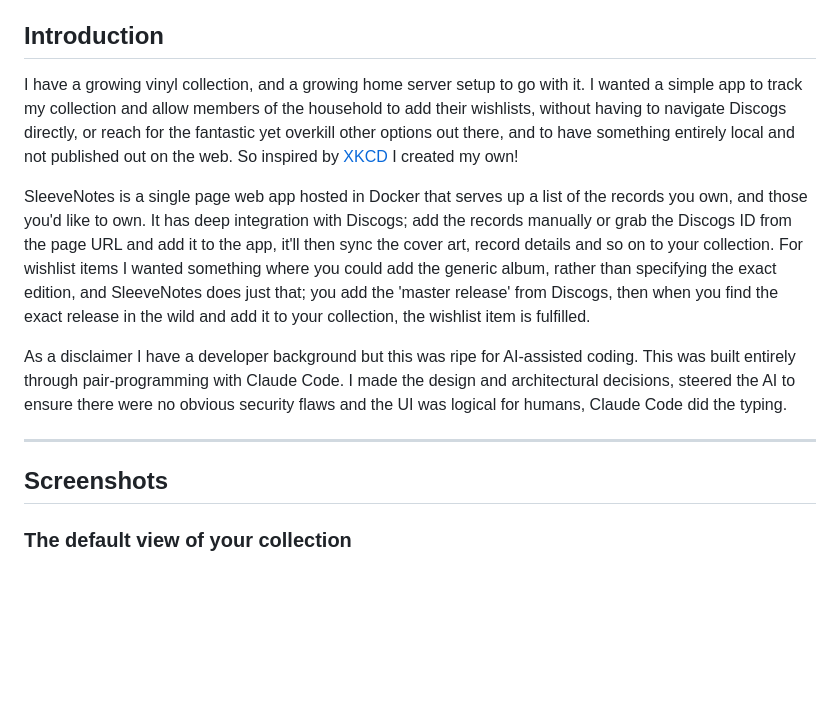
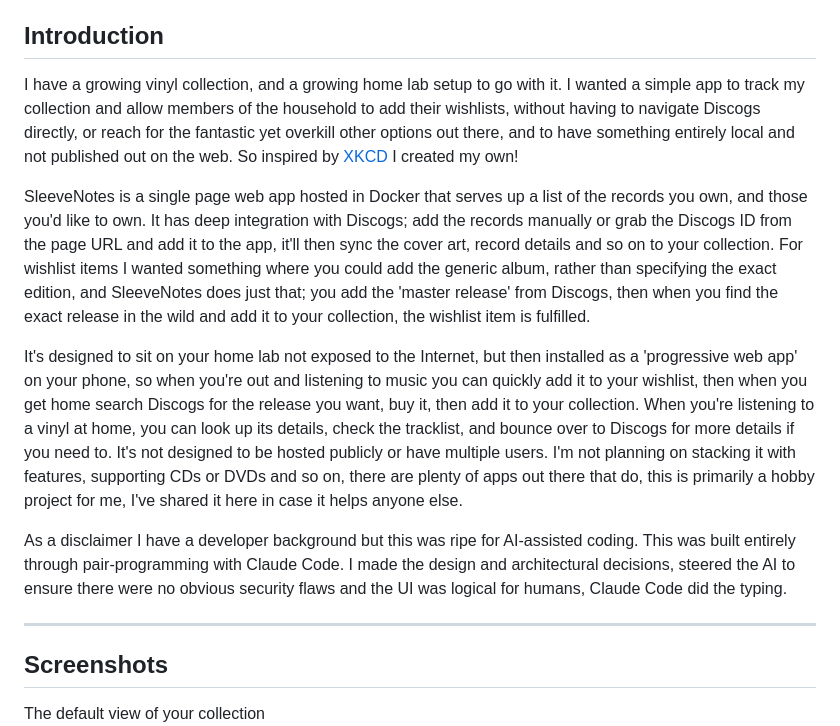
Before and after one commit to SiDtheTurtle/SleeveNotes, a Markdown page: README.md, the part around one of its changes. Rendered like a GitHub page; blank space fills up the shorter version.

```diff
--- a/README.md
+++ b/README.md
@@ -9,9 +9,11 @@ _A single page, locally hosted web app to track your vinyl collection._
 
 ## Introduction
 
-I have a growing vinyl collection, and a growing home server setup to go with it. I wanted a simple app to track my collection and allow members of the household to add their wishlists, without having to navigate Discogs directly, or reach for the fantastic yet overkill other options out there, and to have something entirely local and not published out on the web. So inspired by [XKCD](https://xkcd.com/927/) I created my own!
+I have a growing vinyl collection, and a growing home lab setup to go with it. I wanted a simple app to track my collection and allow members of the household to add their wishlists, without having to navigate Discogs directly, or reach for the fantastic yet overkill other options out there, and to have something entirely local and not published out on the web. So inspired by [XKCD](https://xkcd.com/927/) I created my own!
 
 SleeveNotes is a single page web app hosted in Docker that serves up a list of the records you own, and those you'd like to own. It has deep integration with Discogs; add the records manually or grab the Discogs ID from the page URL and add it to the app, it'll then sync the cover art, record details and so on to your collection. For wishlist items I wanted something where you could add the generic album, rather than specifying the exact edition, and SleeveNotes does just that; you add the 'master release' from Discogs, then when you find the exact release in the wild and add it to your collection, the wishlist item is fulfilled.
+
+It's designed to sit on your home lab not exposed to the Internet, but then installed as a 'progressive web app' on your phone, so when you're out and listening to music you can quickly add it to your wishlist, then when you get home search Discogs for the release you want, buy it, then add it to your collection. When you're listening to a vinyl at home, you can look up its details, check the tracklist, and bounce over to Discogs for more details if you need to. It's not designed to be hosted publicly or have multiple users. I'm not planning on stacking it with features, supporting CDs or DVDs and so on, there are plenty of apps out there that do, this is primarily a hobby project for me, I've shared it here in case it helps anyone else.
 
 As a disclaimer I have a developer background but this was ripe for AI-assisted coding. This was built entirely through pair-programming with Claude Code. I made the design and architectural decisions, steered the AI to ensure there were no obvious security flaws and the UI was logical for humans, Claude Code did the typing.
 
@@ -19,6 +21,6 @@ As a disclaimer I have a developer background but this was ripe for AI-assisted
 
 ## Screenshots
 
-### The default view of your collection
+The default view of your collection
 ![Collection table view](docs/screenshots/collection-table.png)
 
```
Also changed, not shown: other parts of README.md (+6 -6 lines).
